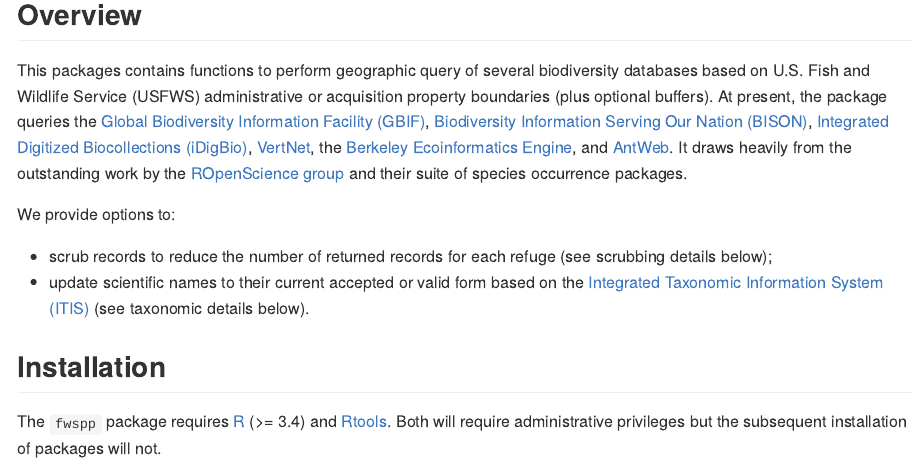
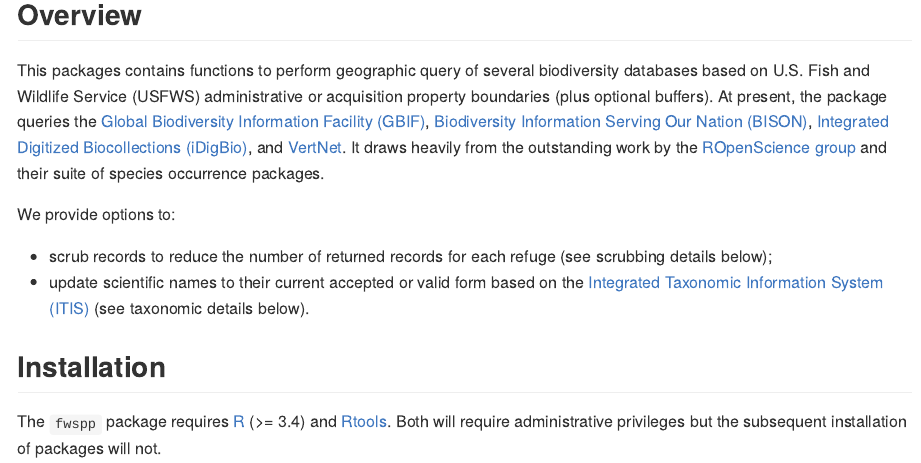
Before and after one commit to USFWS/fwspp, an R Markdown document (README.Rmd): the page in a window 1100 px wide, from 130 px down. The pictures show the output file README.md that the author committed with the source, drawn offline in the style of GitHub; badge pictures from the web are left out.

Commit message:
Remove references to AntWeb and EcoEngine in the README

```diff
--- a/README.Rmd
+++ b/README.Rmd
@@ -24,7 +24,7 @@
 
 ## Overview
 
-This packages contains functions to perform geographic query of several biodiversity databases based on U.S. Fish and Wildlife Service (USFWS) administrative or acquisition property boundaries (plus optional buffers).  At present, the package queries the [Global Biodiversity Information Facility (GBIF)](http://www.gbif.org/), [Biodiversity Information Serving Our Nation (BISON)](https://bison.usgs.gov/#home), [Integrated Digitized Biocollections (iDigBio)](https://www.idigbio.org/), [VertNet](http://vertnet.org/), the [Berkeley Ecoinformatics Engine](https://ecoengine.berkeley.edu/), and [AntWeb](http://www.antweb.org/).  It draws heavily from the outstanding work by the [ROpenScience group](https://ropensci.org/) and their suite of species occurrence packages.
+This packages contains functions to perform geographic query of several biodiversity databases based on U.S. Fish and Wildlife Service (USFWS) administrative or acquisition property boundaries (plus optional buffers).  At present, the package queries the [Global Biodiversity Information Facility (GBIF)](http://www.gbif.org/), [Biodiversity Information Serving Our Nation (BISON)](https://bison.usgs.gov/#home), [Integrated Digitized Biocollections (iDigBio)](https://www.idigbio.org/), and [VertNet](http://vertnet.org/).  It draws heavily from the outstanding work by the [ROpenScience group](https://ropensci.org/) and their suite of species occurrence packages.
 
 We provide options to:
 
```
Also changed, not shown: README.md.
